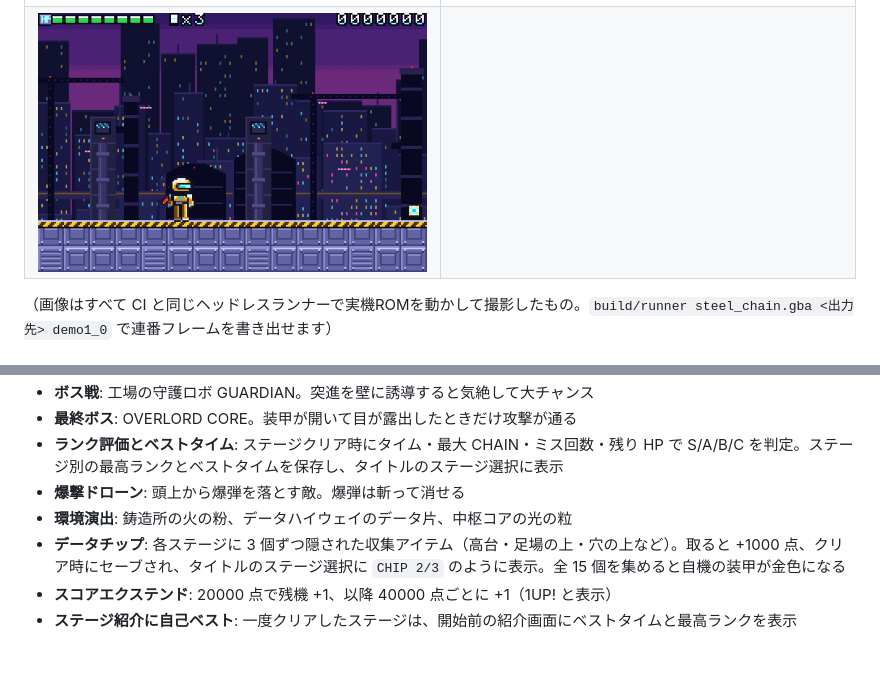
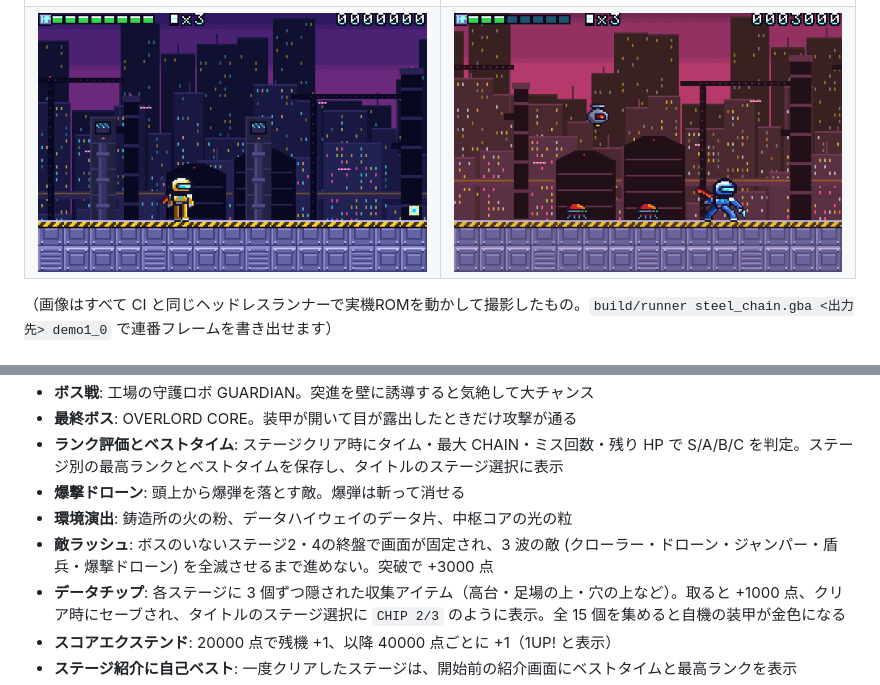
Before and after one commit to Nf07-yuma/gba-action, a Markdown page: README.md, 2 parts joined by grey strips. Rendered like a GitHub page; pictures changed too: docs/images/enemy_rush.png (added); blank space fills up the shorter version.

```diff
--- a/README.md
+++ b/README.md
@@ -19,7 +19,7 @@
 | ![鋳造所の火の粉](docs/images/stage3_embers.png) | ![クリア画面とランク](docs/images/stage_clear.png) |
 | ![データチップ](docs/images/chips.png) | ![サウンドテスト](docs/images/soundtest.png) |
 | ![スコアエクステンド 1UP](docs/images/extend_1up.png) | ![データチップの集計](docs/images/chips_clear.png) |
-| ![金色の装甲 (全チップ収集)](docs/images/gold_armor.png) | |
+| ![金色の装甲 (全チップ収集)](docs/images/gold_armor.png) | ![敵ラッシュ](docs/images/enemy_rush.png) |
 
 （画像はすべて CI と同じヘッドレスランナーで実機ROMを動かして撮影したもの。`build/runner steel_chain.gba <出力先> demo1_0` で連番フレームを書き出せます）
 
@@ -56,6 +56,7 @@ GitHub Pages が有効なら、`https://<ユーザー名>.github.io/gba-action/`
 - **ランク評価とベストタイム**: ステージクリア時にタイム・最大 CHAIN・ミス回数・残り HP で S/A/B/C を判定。ステージ別の最高ランクとベストタイムを保存し、タイトルのステージ選択に表示
 - **爆撃ドローン**: 頭上から爆弾を落とす敵。爆弾は斬って消せる
 - **環境演出**: 鋳造所の火の粉、データハイウェイのデータ片、中枢コアの光の粒
+- **敵ラッシュ**: ボスのいないステージ2・4の終盤で画面が固定され、3 波の敵 (クローラー・ドローン・ジャンパー・盾兵・爆撃ドローン) を全滅させるまで進めない。突破で +3000 点
 - **データチップ**: 各ステージに 3 個ずつ隠された収集アイテム（高台・足場の上・穴の上など）。取ると +1000 点、クリア時にセーブされ、タイトルのステージ選択に `CHIP 2/3` のように表示。全 15 個を集めると自機の装甲が金色になる
 - **スコアエクステンド**: 20000 点で残機 +1、以降 40000 点ごとに +1（1UP! と表示）
 - **ステージ紹介に自己ベスト**: 一度クリアしたステージは、開始前の紹介画面にベストタイムと最高ランクを表示
```
Also changed, not shown: ROADMAP.md (+2 -0 lines), 9 other files.
